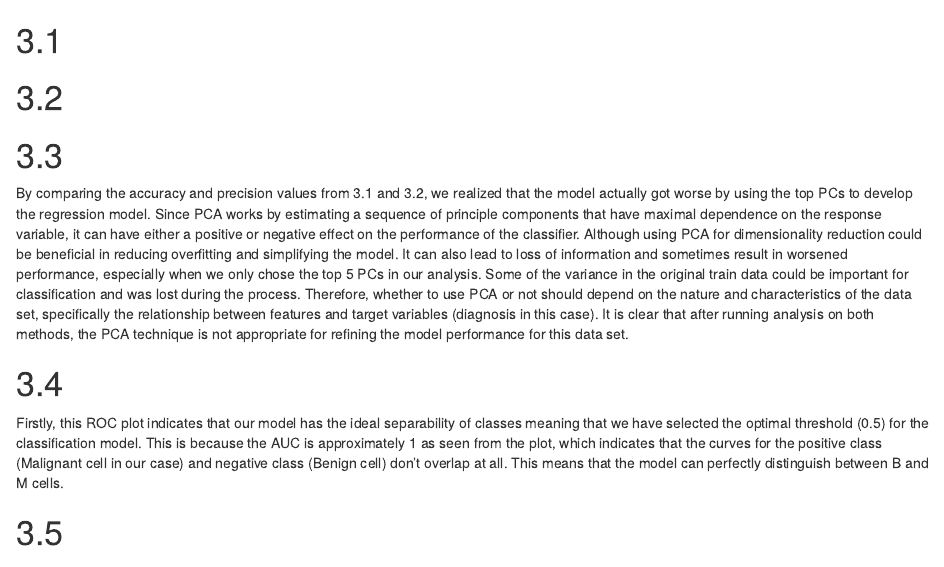
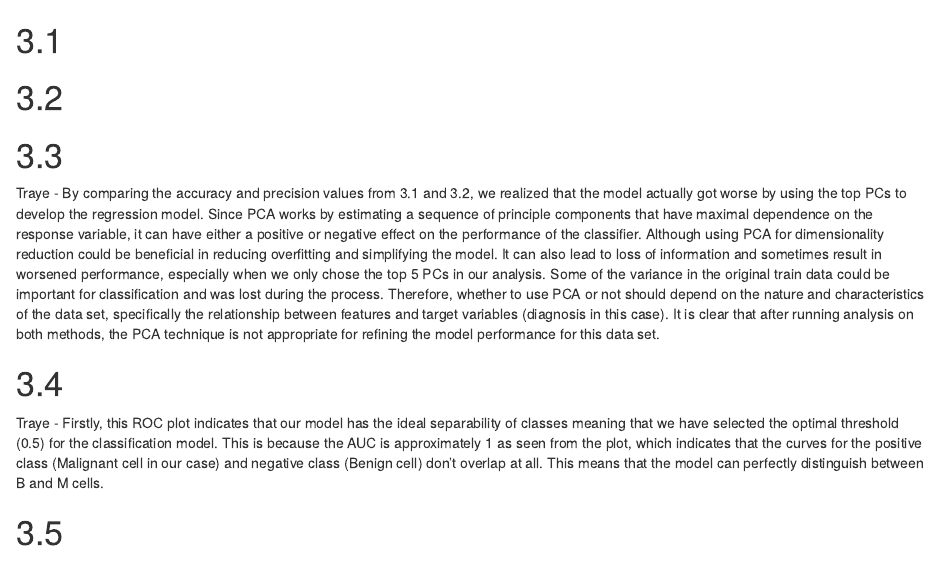
Before and after one commit to tlin0809/BMEG310-Assignment-2, an R Markdown document (Q3.rmd): the page in a window 1100 px wide, from its top. Rendered offline with R 4.5, knitr and Pandoc, with nearby package versions.

Commit message:
Update Q3.rmd

```diff
--- a/Q3.rmd
+++ b/Q3.rmd
@@ -3,10 +3,10 @@
 # 3.2
 
 # 3.3
-By comparing the accuracy and precision values from 3.1 and 3.2, we realized that the model actually got worse by using the top PCs to develop the regression model. Since PCA works by estimating a sequence of principle components that have maximal dependence on the response variable, it can have either a positive or negative effect on the performance of the classifier. Although using PCA for dimensionality reduction could be beneficial in reducing overfitting and simplifying the model. It can also lead to loss of information and sometimes result in worsened performance, especially when we only chose the top 5 PCs in our analysis. Some of the variance in the original train data could be important for classification and was lost during the process. Therefore, whether to use PCA or not should depend on the nature and characteristics of the data set, specifically the relationship between features and target variables (diagnosis in this case). It is clear that after running analysis on both methods, the PCA technique is not appropriate for refining the model performance for this data set.
+Traye - By comparing the accuracy and precision values from 3.1 and 3.2, we realized that the model actually got worse by using the top PCs to develop the regression model. Since PCA works by estimating a sequence of principle components that have maximal dependence on the response variable, it can have either a positive or negative effect on the performance of the classifier. Although using PCA for dimensionality reduction could be beneficial in reducing overfitting and simplifying the model. It can also lead to loss of information and sometimes result in worsened performance, especially when we only chose the top 5 PCs in our analysis. Some of the variance in the original train data could be important for classification and was lost during the process. Therefore, whether to use PCA or not should depend on the nature and characteristics of the data set, specifically the relationship between features and target variables (diagnosis in this case). It is clear that after running analysis on both methods, the PCA technique is not appropriate for refining the model performance for this data set.
 
 # 3.4
-Firstly, this ROC plot indicates that our model has the ideal separability of classes meaning that we have selected the optimal threshold (0.5) for the classification model. This is because the AUC is approximately 1 as seen from the plot, which indicates that the curves for the positive class (Malignant cell in our case) and negative class (Benign cell) don't overlap at all. This means that the model can perfectly distinguish between B and M cells.
+Traye - Firstly, this ROC plot indicates that our model has the ideal separability of classes meaning that we have selected the optimal threshold (0.5) for the classification model. This is because the AUC is approximately 1 as seen from the plot, which indicates that the curves for the positive class (Malignant cell in our case) and negative class (Benign cell) don't overlap at all. This means that the model can perfectly distinguish between B and M cells.
 
 # 3.5
 
```
